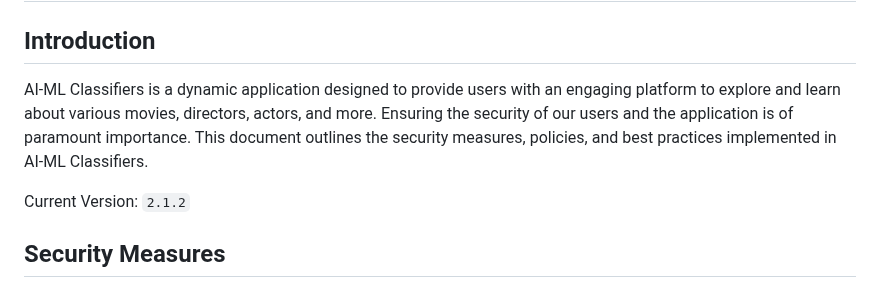
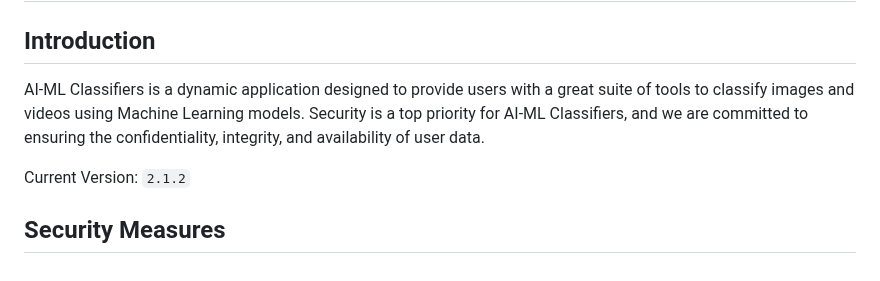
Before and after one commit to hoangsonww/AI-ML-Classifiers, a Markdown page: .github/SECURITY.md, the part around the change. Rendered like a GitHub page.

Commit message:
Update: Refactored Source Code

```diff
--- a/.github/SECURITY.md
+++ b/.github/SECURITY.md
@@ -1,7 +1,7 @@
 # AI-ML Classifiers - Security Policies
 
 ## Introduction
-AI-ML Classifiers is a dynamic application designed to provide users with an engaging platform to explore and learn about various movies, directors, actors, and more. Ensuring the security of our users and the application is of paramount importance. This document outlines the security measures, policies, and best practices implemented in AI-ML Classifiers.
+AI-ML Classifiers is a dynamic application designed to provide users with a great suite of tools to classify images and videos using Machine Learning models. Security is a top priority for AI-ML Classifiers, and we are committed to ensuring the confidentiality, integrity, and availability of user data.
 
 Current Version: `2.1.2`
 
```
